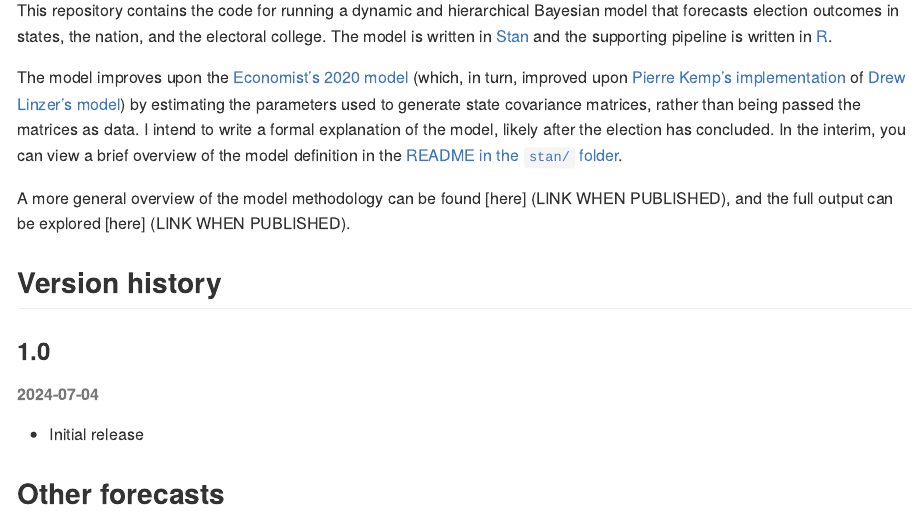
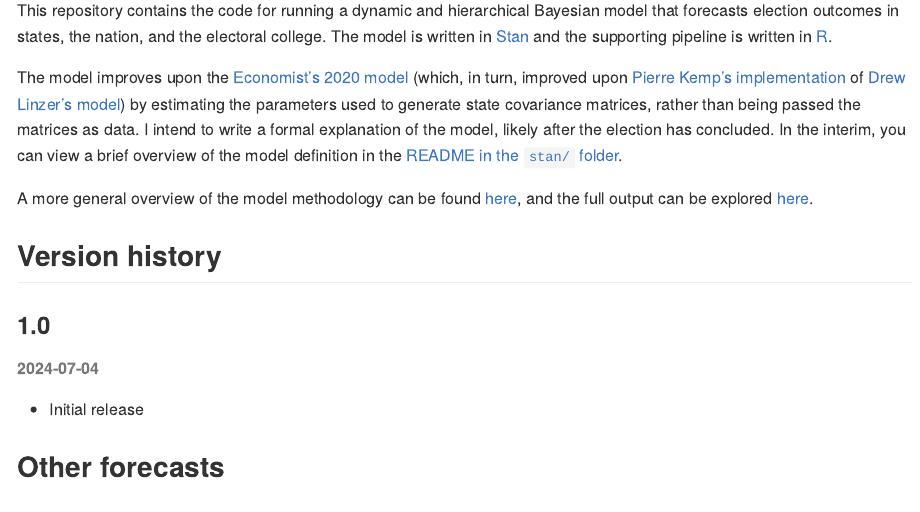
Before and after one commit to markjrieke/2024-potus, an R Markdown document (README.Rmd): the page in a window 1100 px wide, from 110 px down. The pictures show the output file README.md that the author committed with the source, drawn offline in the style of GitHub.

Commit message:
update README

```diff
--- a/README.Rmd
+++ b/README.Rmd
@@ -8,7 +8,7 @@ This repository contains the code for running a dynamic and hierarchical Bayesia
 
 The model improves upon the [Economist's 2020 model](https://github.com/TheEconomist/us-potus-model) (which, in turn, improved upon [Pierre Kemp's implementation](https://www.slate.com/features/pkremp_forecast/report.html) of [Drew Linzer's model](https://votamatic.org/wp-content/uploads/2013/07/Linzer-JASA13.pdf)) by estimating the parameters used to generate state covariance matrices, rather than being passed the matrices as data. I intend to write a formal explanation of the model, likely after the election has concluded. In the interim, you can view a brief overview of the model definition in the [README in the `stan/` folder](https://github.com/markjrieke/2024-potus/tree/main/stan).
 
-A more general overview of the model methodology can be found [here] (LINK WHEN PUBLISHED), and the full output can be explored [here] (LINK WHEN PUBLISHED).
+A more general overview of the model methodology can be found [here](https://www.thedatadiary.net/posts/2024-07-04-forecast-methodology/), and the full output can be explored [here](https://www.thedatadiary.net/2024-potus/national).
 
 ## Version history
 
```
Also changed, not shown: README.md.
